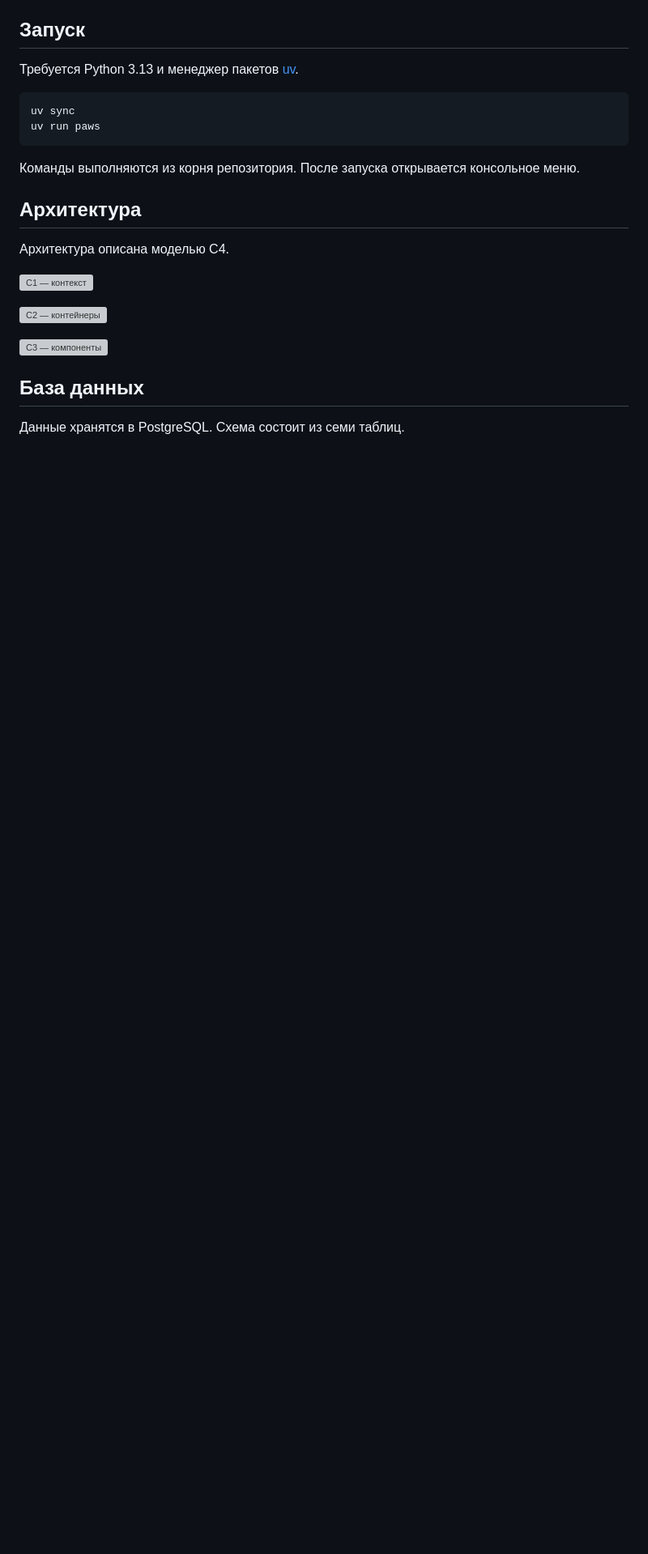
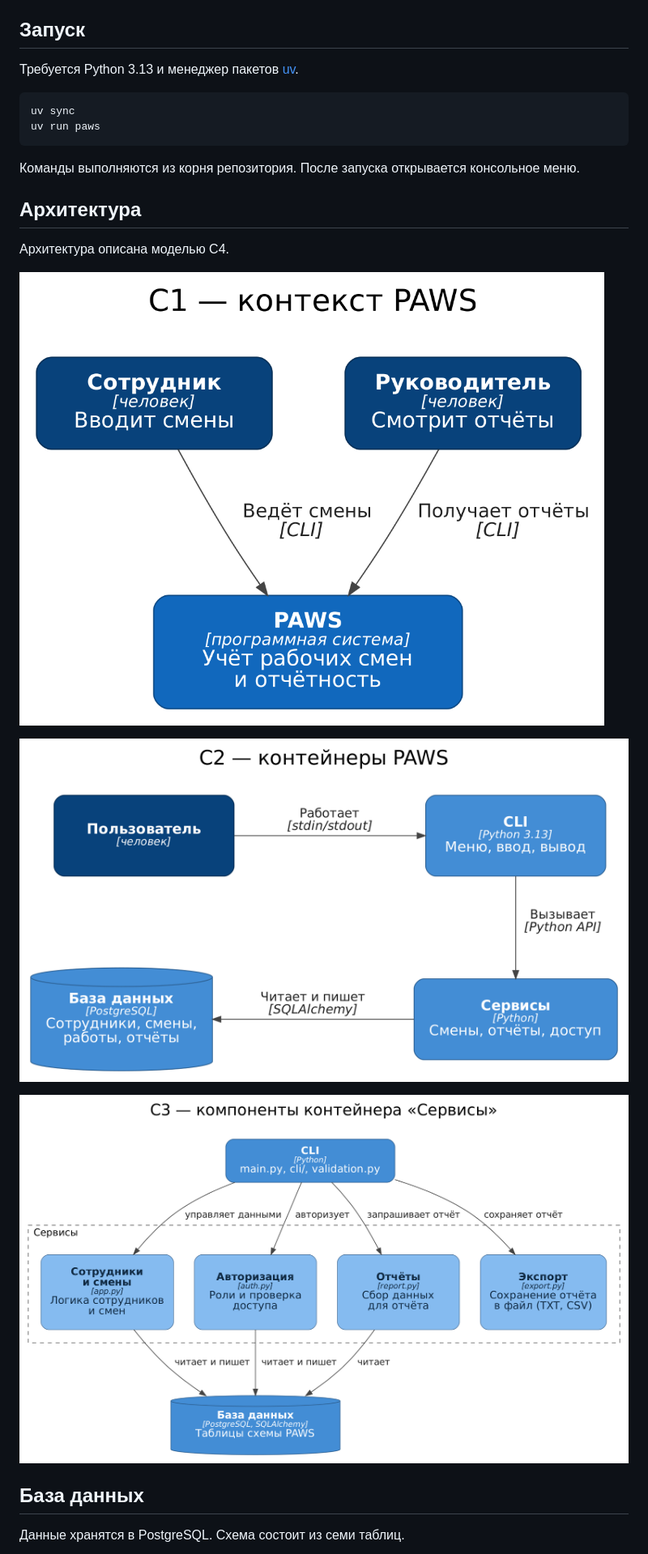
Before and after one commit to WedesteZ/PAWS---Program-for-Automating-reporting-on-Work-Shifts, a Markdown page: README.md, the part around one of its changes. Shown at 81% size. Rendered like a GitHub page; blank space fills up the shorter version; grey boxes are pictures that could not be loaded.

Commit message:
Исправлены пути к картинкам теперь точно

```diff
--- a/README.md
+++ b/README.md
@@ -17,11 +17,11 @@ uv run paws
 
 Архитектура описана моделью C4.
 
-![C1 — контекст](docs/img/C1.png)
+![C1 — контекст](docs/imgs/C1.png)
 
-![C2 — контейнеры](docs/img/C2.png)
+![C2 — контейнеры](docs/imgs/C2.png)
 
-![C3 — компоненты](docs/img/C3.png)
+![C3 — компоненты](docs/imgs/C3.png)
 
 ## База данных
 
```
Also changed, not shown: other parts of README.md (+1 -1 lines).
